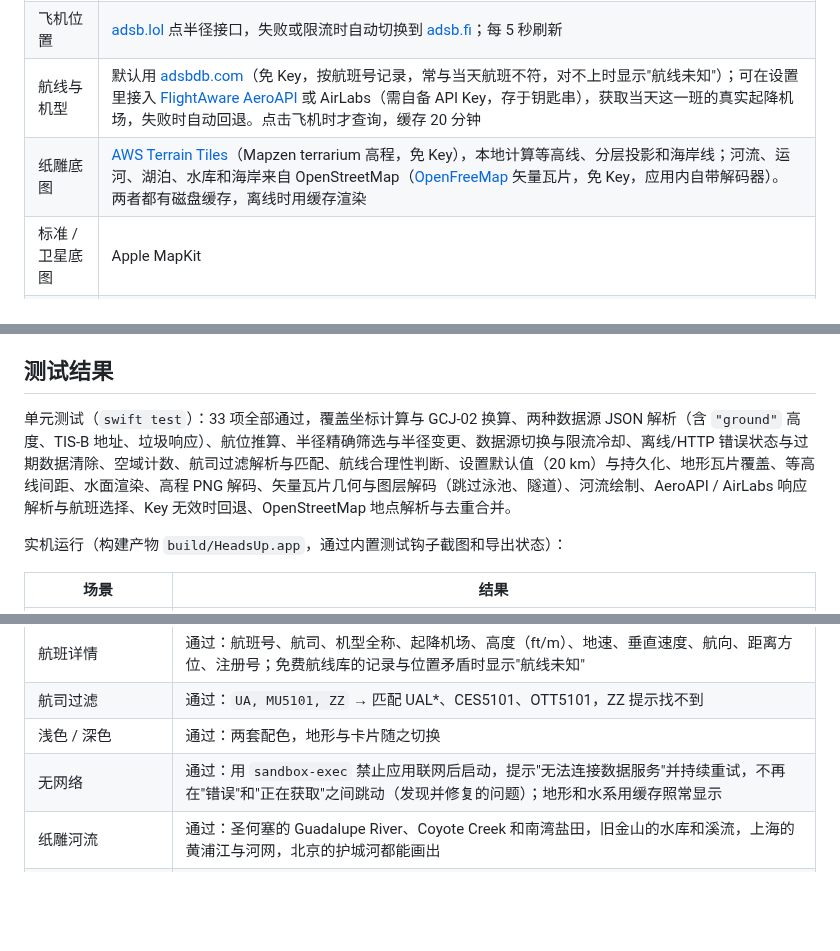
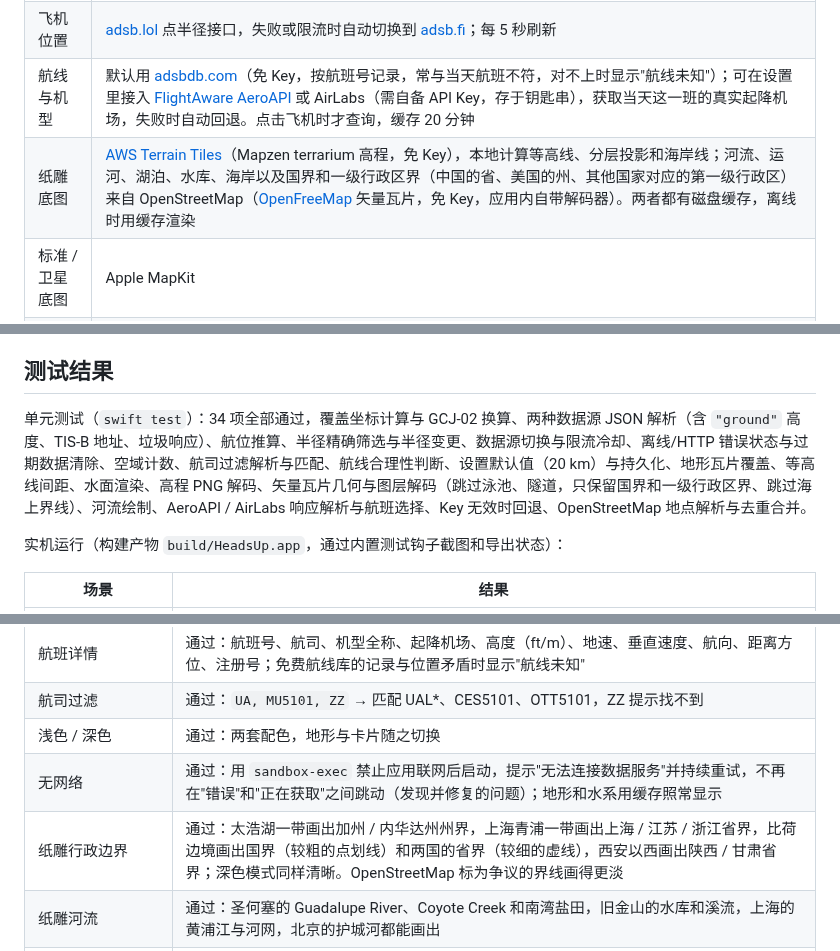
Before and after one commit to Akihiwcy/HeadsUp, a Markdown page: README.md, 3 parts joined by grey strips. GitHub-like rendering; blank space fills up the shorter version.

```diff
--- a/README.md
+++ b/README.md
@@ -44,7 +44,7 @@ swift test
 | 界面 | SwiftUI + AppKit（无边框 `NSPanel`，不抢键盘焦点；`LSUIElement`，不占 Dock） |
 | 飞机位置 | [adsb.lol](https://adsb.lol) 点半径接口，失败或限流时自动切换到 [adsb.fi](https://adsb.fi)；每 5 秒刷新 |
 | 航线与机型 | 默认用 [adsbdb.com](https://www.adsbdb.com)（免 Key，按航班号记录，常与当天航班不符，对不上时显示"航线未知"）；可在设置里接入 [FlightAware AeroAPI](https://www.flightaware.com/aeroapi/) 或 AirLabs（需自备 API Key，存于钥匙串），获取当天这一班的真实起降机场，失败时自动回退。点击飞机时才查询，缓存 20 分钟 |
-| 纸雕底图 | [AWS Terrain Tiles](https://registry.opendata.aws/terrain-tiles/)（Mapzen terrarium 高程，免 Key），本地计算等高线、分层投影和海岸线；河流、运河、湖泊、水库和海岸来自 OpenStreetMap（[OpenFreeMap](https://openfreemap.org) 矢量瓦片，免 Key，应用内自带解码器）。两者都有磁盘缓存，离线时用缓存渲染 |
+| 纸雕底图 | [AWS Terrain Tiles](https://registry.opendata.aws/terrain-tiles/)（Mapzen terrarium 高程，免 Key），本地计算等高线、分层投影和海岸线；河流、运河、湖泊、水库、海岸以及国界和一级行政区界（中国的省、美国的州、其他国家对应的第一级行政区）来自 OpenStreetMap（[OpenFreeMap](https://openfreemap.org) 矢量瓦片，免 Key，应用内自带解码器）。两者都有磁盘缓存，离线时用缓存渲染 |
 | 标准 / 卫星底图 | Apple MapKit |
 | 定位 | CoreLocation；失败时可用手动位置或上次位置 |
 
@@ -59,7 +59,7 @@ swift test
 
 ## 测试结果
 
-单元测试（`swift test`）：33 项全部通过，覆盖坐标计算与 GCJ-02 换算、两种数据源 JSON 解析（含 `"ground"` 高度、TIS-B 地址、垃圾响应）、航位推算、半径精确筛选与半径变更、数据源切换与限流冷却、离线/HTTP 错误状态与过期数据清除、空域计数、航司过滤解析与匹配、航线合理性判断、设置默认值（20 km）与持久化、地形瓦片覆盖、等高线间距、水面渲染、高程 PNG 解码、矢量瓦片几何与图层解码（跳过泳池、隧道）、河流绘制、AeroAPI / AirLabs 响应解析与航班选择、Key 无效时回退、OpenStreetMap 地点解析与去重合并。
+单元测试（`swift test`）：34 项全部通过，覆盖坐标计算与 GCJ-02 换算、两种数据源 JSON 解析（含 `"ground"` 高度、TIS-B 地址、垃圾响应）、航位推算、半径精确筛选与半径变更、数据源切换与限流冷却、离线/HTTP 错误状态与过期数据清除、空域计数、航司过滤解析与匹配、航线合理性判断、设置默认值（20 km）与持久化、地形瓦片覆盖、等高线间距、水面渲染、高程 PNG 解码、矢量瓦片几何与图层解码（跳过泳池、隧道，只保留国界和一级行政区界、跳过海上界线）、河流绘制、AeroAPI / AirLabs 响应解析与航班选择、Key 无效时回退、OpenStreetMap 地点解析与去重合并。
 
 实机运行（构建产物 `build/HeadsUp.app`，通过内置测试钩子截图和导出状态）：
 
@@ -73,6 +73,7 @@ swift test
 | 航司过滤 | 通过：`UA, MU5101, ZZ` → 匹配 UAL*、CES5101、OTT5101，ZZ 提示找不到 |
 | 浅色 / 深色 | 通过：两套配色，地形与卡片随之切换 |
 | 无网络 | 通过：用 `sandbox-exec` 禁止应用联网后启动，提示"无法连接数据服务"并持续重试，不再在"错误"和"正在获取"之间跳动（发现并修复的问题）；地形和水系用缓存照常显示 |
+| 纸雕行政边界 | 通过：太浩湖一带画出加州 / 内华达州州界，上海青浦一带画出上海 / 江苏 / 浙江省界，比荷边境画出国界（较粗的点划线）和两国的省界（较细的虚线），西安以西画出陕西 / 甘肃省界；深色模式同样清晰。OpenStreetMap 标为争议的界线画得更淡 |
 | 纸雕河流 | 通过：圣何塞的 Guadalupe River、Coyote Creek 和南湾盐田，旧金山的水库和溪流，上海的黄浦江与河网，北京的护城河都能画出 |
 | 鼠标操作（真实系统鼠标事件） | 通过：拖动空白处移动面板（位移 -100,-100 pt）、悬停后拖右下角缩放（360→420 pt，保持正方形、左上角不动）、点飞机打开详情（显示 SFO→KCMA）、点空白处关闭、右键弹出菜单并可关闭 |
 | 拖动地图（真实系统鼠标事件） | 通过：打开"允许拖动和缩放地图"后拖动空白处，地图向东北平移，原点圆点和距离圈随原点移动、飞机按新视图重新查询（15→5 架），地形重绘；点回到原点按钮后恢复（14 架）。按住 ⌘ 拖动面板由你手动测试通过 |
```
Also changed, not shown: other parts of README.md (+1 -0 lines), docs/screenshots/borders-shanghai.png (added), docs/screenshots/borders-tahoe.png (added), 6 other files.
